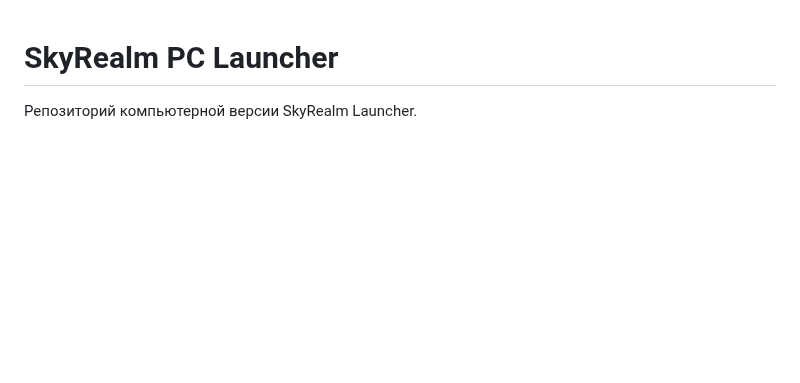
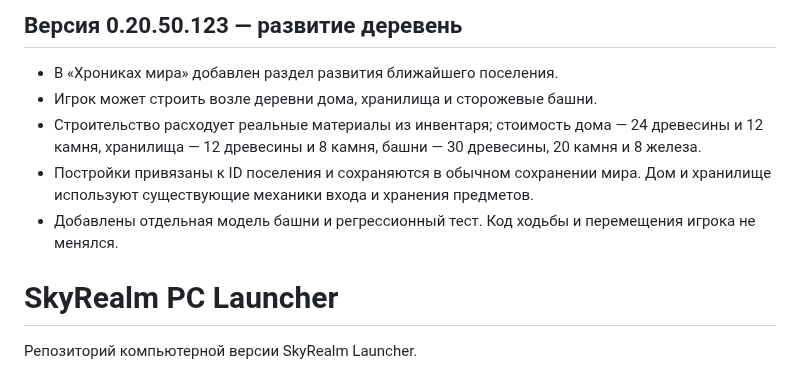
Before and after one commit to kisia319-cell/SkyRealm-PC-Launcher, a Markdown page: README.md, the part around the change. Rendered like a GitHub page; blank space fills up the shorter version.

Commit message:
Bump SkyRealm game version to 0.20.50.123

```diff
--- a/README.md
+++ b/README.md
@@ -1,3 +1,11 @@
+## Версия 0.20.50.123 — развитие деревень
+
+- В «Хрониках мира» добавлен раздел развития ближайшего поселения.
+- Игрок может строить возле деревни дома, хранилища и сторожевые башни.
+- Строительство расходует реальные материалы из инвентаря; стоимость дома — 24 древесины и 12 камня, хранилища — 12 древесины и 8 камня, башни — 30 древесины, 20 камня и 8 железа.
+- Постройки привязаны к ID поселения и сохраняются в обычном сохранении мира. Дом и хранилище используют существующие механики входа и хранения предметов.
+- Добавлены отдельная модель башни и регрессионный тест. Код ходьбы и перемещения игрока не менялся.
+
 # SkyRealm PC Launcher
 
 Репозиторий компьютерной версии SkyRealm Launcher.
```
